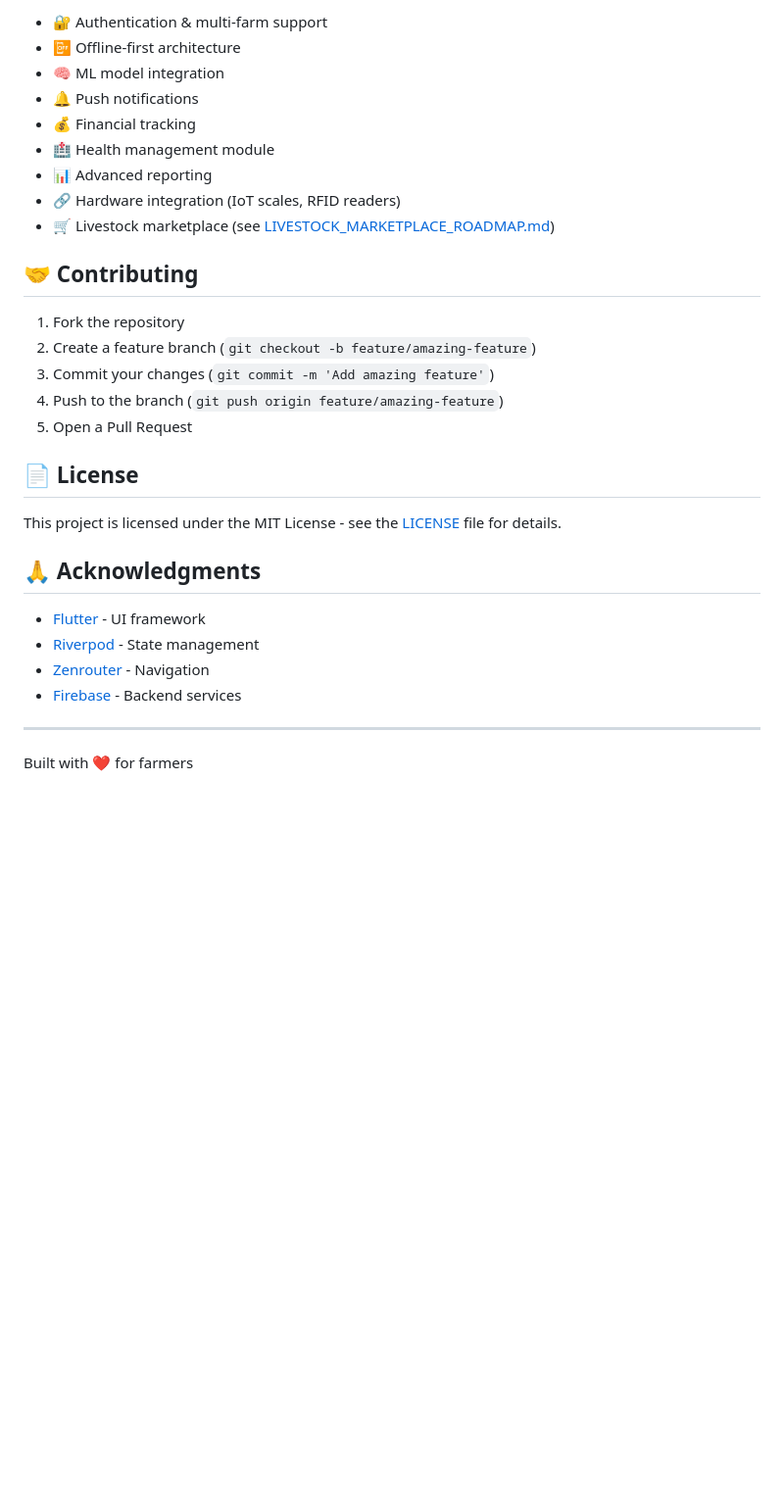
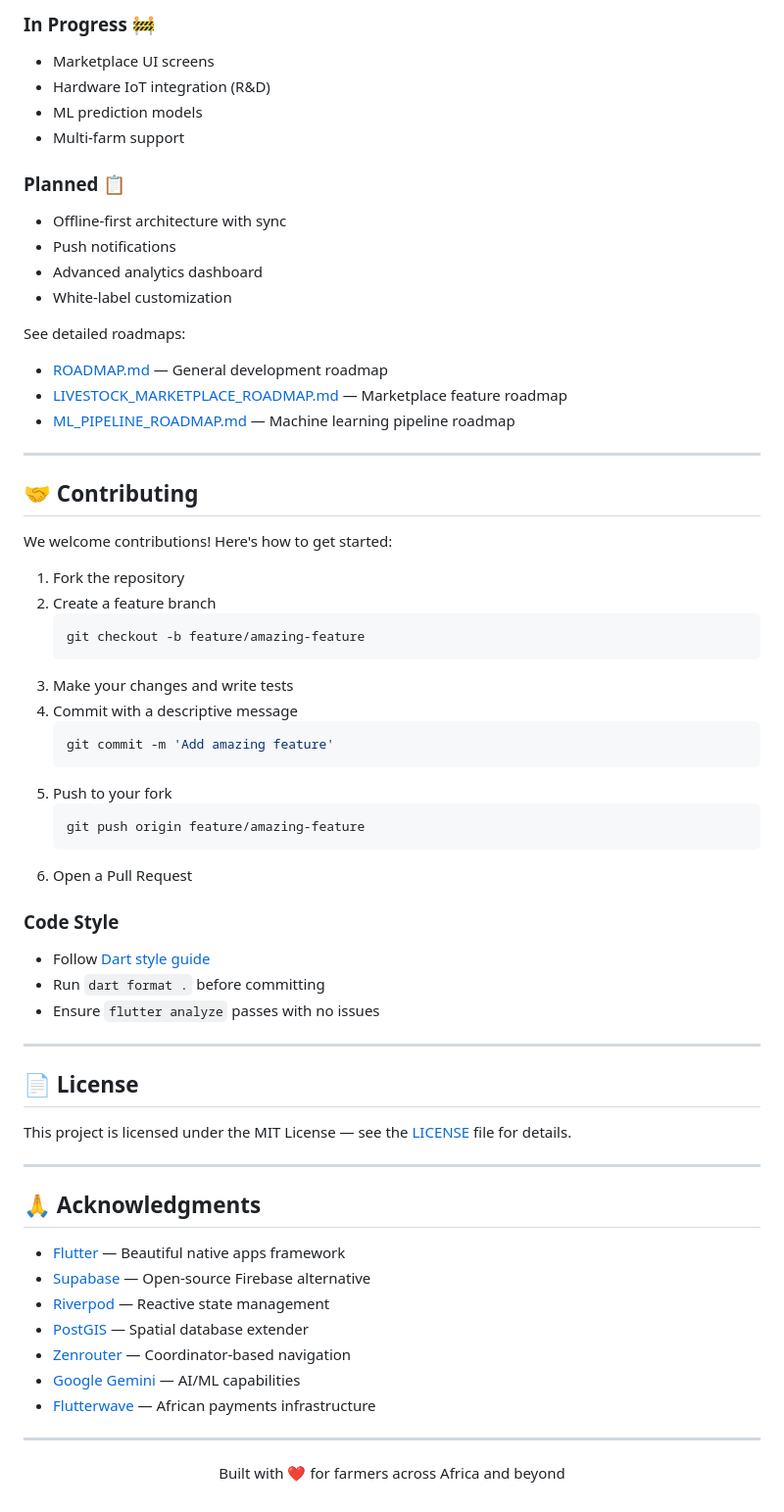
Before and after one commit to Ayikoandrew/farm-manager, a Markdown page: manage/README.md, the part around one of its changes. Shown at 98% size. GitHub-like rendering; blank space fills up the shorter version.

````diff
--- a/manage/README.md
+++ b/manage/README.md
@@ -166,33 +289,68 @@ See [ROADMAP.md](ROADMAP.md) for detailed future plans including:
 
-- 🔐 Authentication & multi-farm support
-- 📴 Offline-first architecture
-- 🧠 ML model integration
-- 🔔 Push notifications
-- 💰 Financial tracking
-- 🏥 Health management module
-- 📊 Advanced reporting
-- 🔗 Hardware integration (IoT scales, RFID readers)
-- 🛒 Livestock marketplace (see [LIVESTOCK_MARKETPLACE_ROADMAP.md](LIVESTOCK_MARKETPLACE_ROADMAP.md))
+### In Progress 🚧
+- Marketplace UI screens
+- Hardware IoT integration (R&D)
+- ML prediction models
+- Multi-farm support
+
+### Planned 📋
+- Offline-first architecture with sync
+- Push notifications
+- Advanced analytics dashboard
+- White-label customization
+
+See detailed roadmaps:
+- [ROADMAP.md](ROADMAP.md) — General development roadmap
+- [LIVESTOCK_MARKETPLACE_ROADMAP.md](LIVESTOCK_MARKETPLACE_ROADMAP.md) — Marketplace feature roadmap
+- [ML_PIPELINE_ROADMAP.md](ML_PIPELINE_ROADMAP.md) — Machine learning pipeline roadmap
+
+---
 
 ## 🤝 Contributing
 
+We welcome contributions! Here's how to get started:
+
 1. Fork the repository
-2. Create a feature branch (`git checkout -b feature/amazing-feature`)
-3. Commit your changes (`git commit -m 'Add amazing feature'`)
-4. Push to the branch (`git push origin feature/amazing-feature`)
-5. Open a Pull Request
+2. Create a feature branch
+   ```bash
+   git checkout -b feature/amazing-feature
+   ```
+3. Make your changes and write tests
+4. Commit with a descriptive message
+   ```bash
+   git commit -m 'Add amazing feature'
+   ```
+5. Push to your fork
+   ```bash
+   git push origin feature/amazing-feature
+   ```
+6. Open a Pull Request
+
+### Code Style
+- Follow [Dart style guide](https://dart.dev/guides/language/effective-dart/style)
+- Run `dart format .` before committing
+- Ensure `flutter analyze` passes with no issues
+
+---
 
 ## 📄 License
 
-This project is licensed under the MIT License - see the [LICENSE](LICENSE) file for details.
+This project is licensed under the MIT License — see the [LICENSE](LICENSE) file for details.
+
+---
 
 ## 🙏 Acknowledgments
 
-- [Flutter](https://flutter.dev/) - UI framework
-- [Riverpod](https://riverpod.dev/) - State management
-- [Zenrouter](https://pub.dev/packages/zenrouter) - Navigation
-- [Firebase](https://firebase.google.com/) - Backend services
+- [Flutter](https://flutter.dev/) — Beautiful native apps framework
+- [Supabase](https://supabase.com/) — Open-source Firebase alternative
+- [Riverpod](https://riverpod.dev/) — Reactive state management
+- [PostGIS](https://postgis.net/) — Spatial database extender
+- [Zenrouter](https://pub.dev/packages/zenrouter) — Coordinator-based navigation
+- [Google Gemini](https://ai.google.dev/) — AI/ML capabilities
+- [Flutterwave](https://flutterwave.com/) — African payments infrastructure
 
 ---
 
-Built with ❤️ for farmers
+<p align="center">
+  Built with ❤️ for farmers across Africa and beyond
+</p>
````
Also changed, not shown: other parts of manage/README.md (+185 -62 lines).
